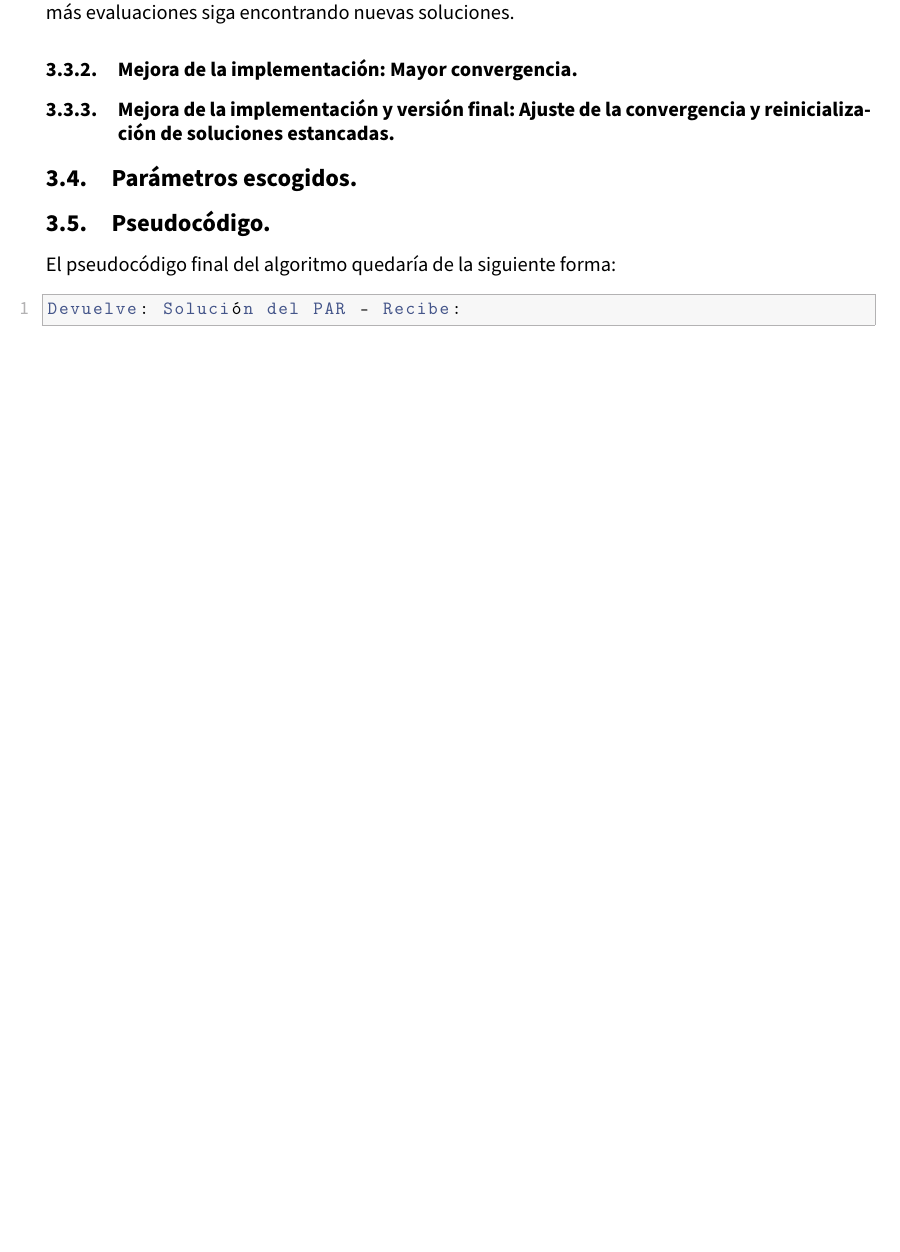
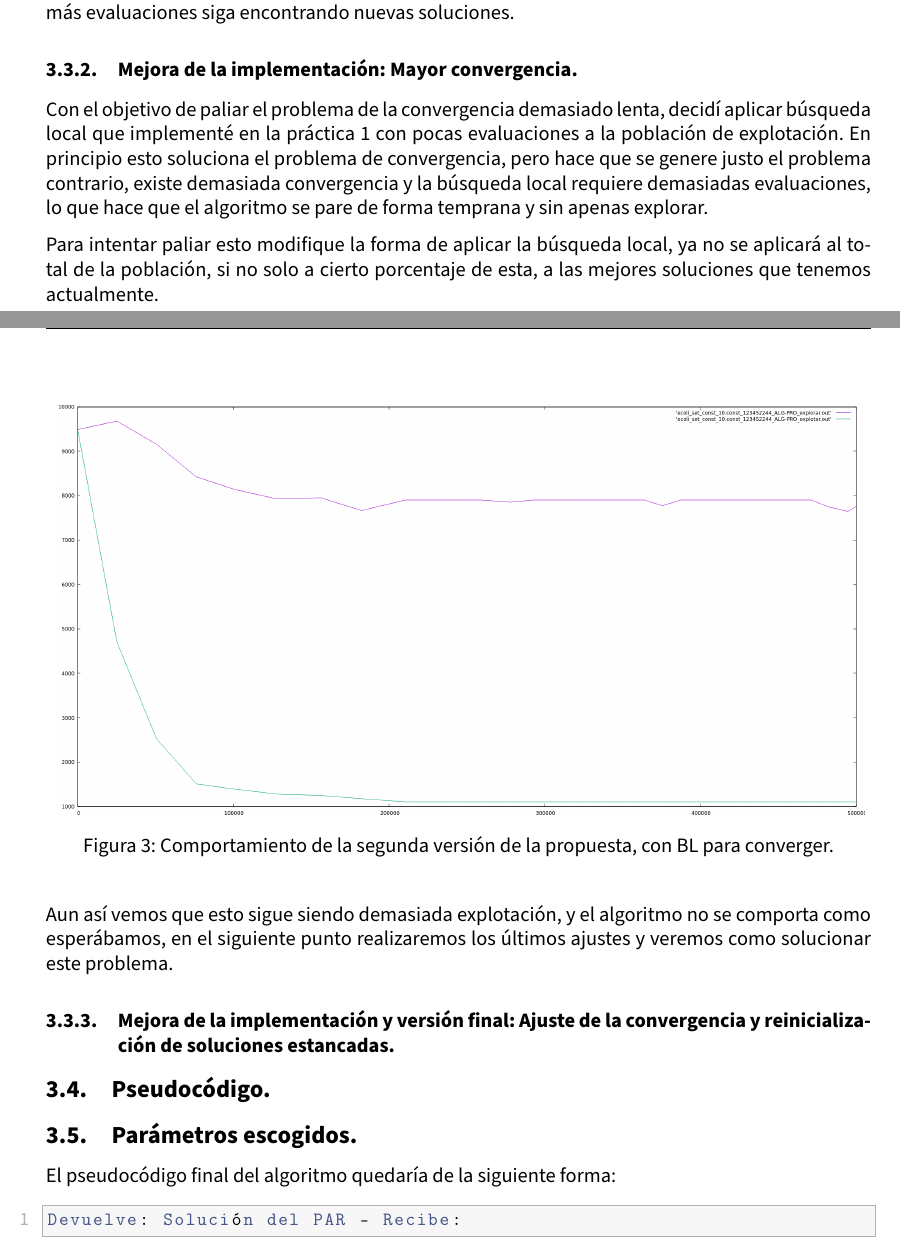
Before and after one commit to advy99/MH, a LaTeX document (memorias/p4/MH_practica4.tex): part of page 14 of 18 before the commit and two parts of pages 14 and 15 of 19 after it, the two joined at a grey line, cut so that both start at the same text, the shorter picture padded with empty space. Compiled offline with pdfLaTeX.

Commit message:
explicamos segunda version, añadiendo BL

```diff
--- a/memorias/p4/MH_practica4.tex
+++ b/memorias/p4/MH_practica4.tex
@@ -594,13 +594,30 @@ Vemos como claramente tenemos un problema de convergencia ya que incluso con med
 
 \subsubsection{Mejora de la implementación: Mayor convergencia.}
 
+Con el objetivo de paliar el problema de la convergencia demasiado lenta, decidí aplicar búsqueda local que implementé en la práctica 1 con pocas evaluaciones a la población de explotación. En principio esto soluciona el problema de convergencia, pero hace que se genere justo el problema contrario, existe demasiada convergencia y la búsqueda local requiere demasiadas evaluaciones, lo que hace que el algoritmo se pare de forma temprana y sin apenas explorar.
+
+Para intentar paliar esto modifique la forma de aplicar la búsqueda local, ya no se aplicará al total de la población, si no solo a cierto porcentaje de esta, a las mejores soluciones que tenemos actualmente.
+
+
+\begin{figure}[H]
+	\centering
+	\includegraphics[scale = 0.33]{con_BL_explotar.png}
+
+	\caption{Comportamiento de la segunda versión de la propuesta, con BL para converger.}
+	\label{fig:basico_BL}
+\end{figure}
+
+Aun así vemos que esto sigue siendo demasiada explotación, y el algoritmo no se comporta como esperábamos, en el siguiente punto realizaremos los últimos ajustes y veremos como solucionar este problema.
+
+
 \subsubsection{Mejora de la implementación y versión final: Ajuste de la convergencia y reinicialización de soluciones estancadas.}
 
 
 
+\subsection{Pseudocódigo.}
+
 \subsection{Parámetros escogidos.}
 
-\subsection{Pseudocódigo.}
 
 
 El pseudocódigo final del algoritmo quedaría de la siguiente forma:
```
